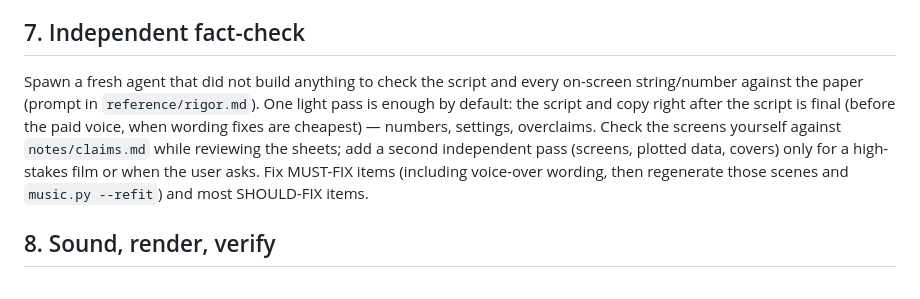
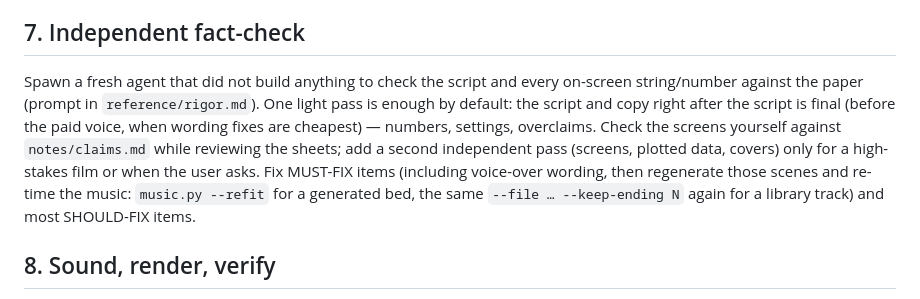
Before and after one commit to Lunamos/paper-video, a Markdown page: skills/paper2video/SKILL.md, the part around the change. GitHub-like rendering.

Commit message:
Docs: re-time a library music track by re-running --file, --refit is for generated beds
Co-Authored-By: Claude Opus 5.5 <noreply@anthropic.com>

```diff
--- a/skills/paper2video/SKILL.md
+++ b/skills/paper2video/SKILL.md
@@ -64,7 +64,7 @@ Build the narration before animating (`reference/voice.md`): `scripts/vo.py buil
 
 ## 7. Independent fact-check
 
-Spawn a fresh agent that did not build anything to check the script and every on-screen string/number against the paper (prompt in `reference/rigor.md`). One light pass is enough by default: the script and copy right after the script is final (before the paid voice, when wording fixes are cheapest) — numbers, settings, overclaims. Check the screens yourself against `notes/claims.md` while reviewing the sheets; add a second independent pass (screens, plotted data, covers) only for a high-stakes film or when the user asks. Fix MUST-FIX items (including voice-over wording, then regenerate those scenes and `music.py --refit`) and most SHOULD-FIX items.
+Spawn a fresh agent that did not build anything to check the script and every on-screen string/number against the paper (prompt in `reference/rigor.md`). One light pass is enough by default: the script and copy right after the script is final (before the paid voice, when wording fixes are cheapest) — numbers, settings, overclaims. Check the screens yourself against `notes/claims.md` while reviewing the sheets; add a second independent pass (screens, plotted data, covers) only for a high-stakes film or when the user asks. Fix MUST-FIX items (including voice-over wording, then regenerate those scenes and re-time the music: `music.py --refit` for a generated bed, the same `--file … --keep-ending N` again for a library track) and most SHOULD-FIX items.
 
 ## 8. Sound, render, verify
 
```
Also changed, not shown: 1 other file.
